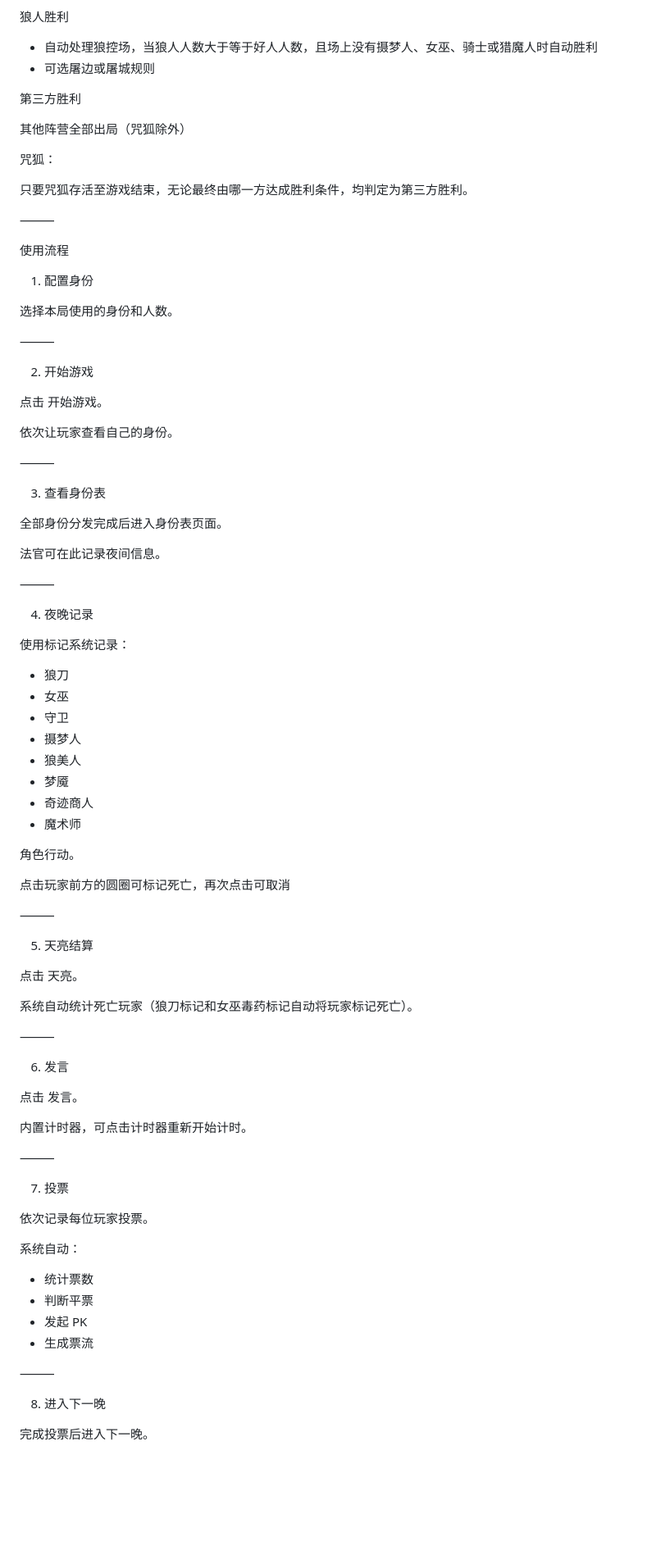
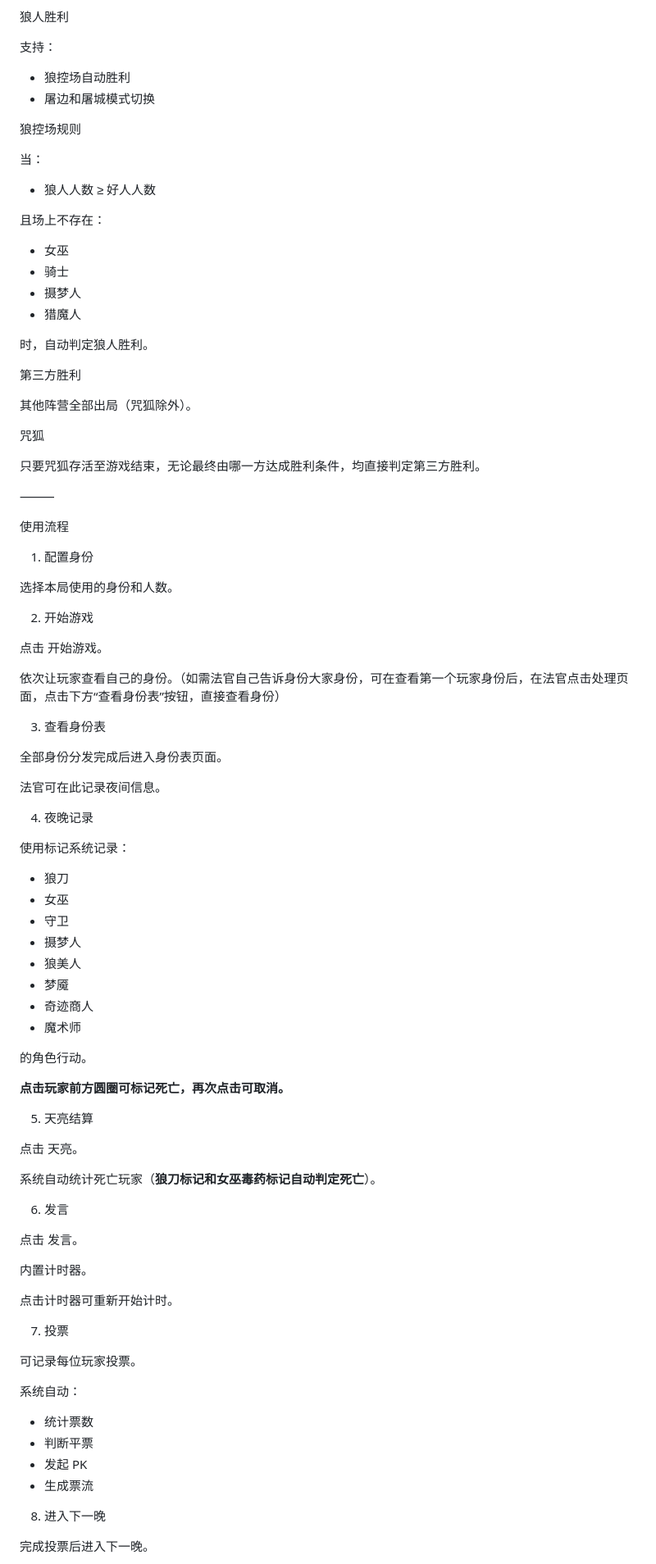
Before and after one commit to LiuKunyi/Werewolf-Judge-Tools, a Markdown page: README.md, the part around one of its changes. Shown at 82% size. Drawn GitHub-style; blank space fills up the shorter version.

```diff
--- a/README.md
+++ b/README.md
@@ -96,16 +120,33 @@ https://liukunyi.github.io/Werewolf-Judge-Tools/（在线方式）
 
 狼人胜利
 
-* 自动处理狼控场，当狼人人数大于等于好人人数，且场上没有摄梦人、女巫、骑士或猎魔人时自动胜利
-* 可选屠边或屠城规则
+支持：
+
+* 狼控场自动胜利
+* 屠边和屠城模式切换
+
+狼控场规则
+
+当：
+
+* 狼人人数 ≥ 好人人数
+
+且场上不存在：
+
+* 女巫
+* 骑士
+* 摄梦人
+* 猎魔人
+
+时，自动判定狼人胜利。
 
 第三方胜利
 
-其他阵营全部出局（咒狐除外）
+其他阵营全部出局（咒狐除外）。
 
-咒狐：
+咒狐
 
-只要咒狐存活至游戏结束，无论最终由哪一方达成胜利条件，均判定为第三方胜利。
+只要咒狐存活至游戏结束，无论最终由哪一方达成胜利条件，均直接判定第三方胜利。
 
 ⸻
 
@@ -115,23 +156,17 @@ https://liukunyi.github.io/Werewolf-Judge-Tools/（在线方式）
 
 选择本局使用的身份和人数。
 
-⸻
-
 2. 开始游戏
 
 点击 开始游戏。
 
-依次让玩家查看自己的身份。
-
-⸻
+依次让玩家查看自己的身份。（如需法官自己告诉身份大家身份，可在查看第一个玩家身份后，在法官点击处理页面，点击下方“查看身份表”按钮，直接查看身份）
 
 3. 查看身份表
 
 全部身份分发完成后进入身份表页面。
 
 法官可在此记录夜间信息。
-
-⸻
 
 4. 夜晚记录
 
@@ -146,31 +181,27 @@ https://liukunyi.github.io/Werewolf-Judge-Tools/（在线方式）
 * 奇迹商人
 * 魔术师
 
-角色行动。
+的角色行动。
 
-点击玩家前方的圆圈可标记死亡，再次点击可取消
-
-⸻
+**点击玩家前方圆圈可标记死亡，再次点击可取消。**
 
 5. 天亮结算
 
 点击 天亮。
 
-系统自动统计死亡玩家（狼刀标记和女巫毒药标记自动将玩家标记死亡）。
-
-⸻
+系统自动统计死亡玩家（**狼刀标记和女巫毒药标记自动判定死亡**）。
 
 6. 发言
 
 点击 发言。
 
-内置计时器，可点击计时器重新开始计时。
+内置计时器。
 
-⸻
+点击计时器可重新开始计时。
 
 7. 投票
 
-依次记录每位玩家投票。
+可记录每位玩家投票。
 
 系统自动：
 
@@ -178,8 +209,6 @@ https://liukunyi.github.io/Werewolf-Judge-Tools/（在线方式）
 * 判断平票
 * 发起 PK
 * 生成票流
-
-⸻
 
 8. 进入下一晚
 
```
Also changed, not shown: other parts of README.md (+83 -58 lines).
